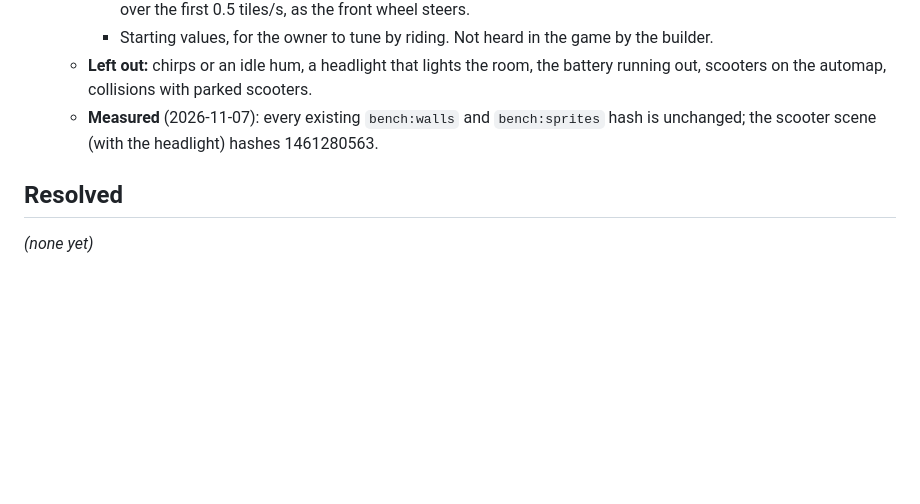
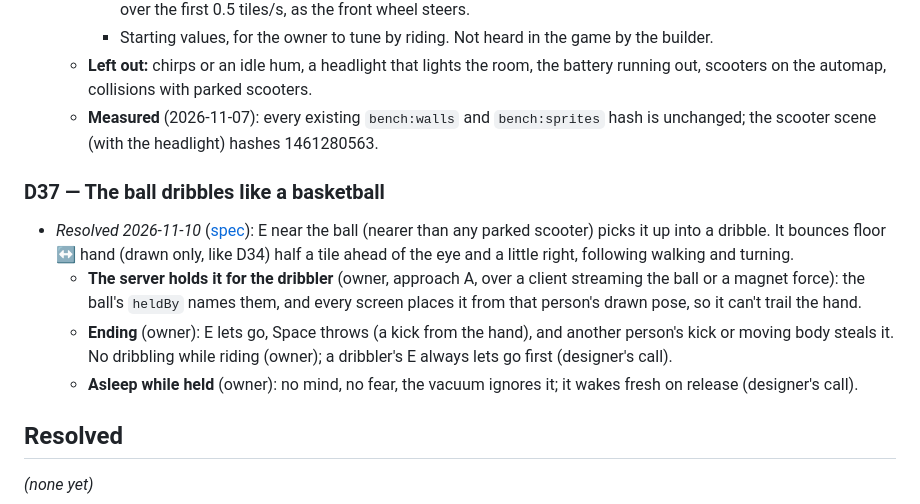
Before and after one commit to pyldin601/zoom3d, a Markdown page: docs/open-decisions.md, the part around the change. Rendered like a GitHub page; blank space fills up the shorter version.

Commit message:
Design the basketball dribble (D37)
Co-Authored-By: Claude Opus 5.5 <noreply@anthropic.com>

```diff
--- a/docs/open-decisions.md
+++ b/docs/open-decisions.md
@@ -1039,5 +1039,15 @@ Format: **ID — question** · options · recommendation. Move to *Resolved* wit
   - **Measured** (2026-11-07): every existing `bench:walls` and `bench:sprites` hash is unchanged; the scooter scene
     (with the headlight) hashes 1461280563.
 
+### D37 — The ball dribbles like a basketball
+- *Resolved 2026-11-10* ([spec](superpowers/specs/2026-11-10-ball-dribble-design.md)): E near the ball (nearer than any
+  parked scooter) picks it up into a dribble. It bounces floor ↔ hand (drawn only, like D34) half a tile ahead of the
+  eye and a little right, following walking and turning.
+  - **The server holds it for the dribbler** (owner, approach A, over a client streaming the ball or a magnet force):
+    the ball's `heldBy` names them, and every screen places it from that person's drawn pose, so it can't trail the hand.
+  - **Ending** (owner): E lets go, Space throws (a kick from the hand), and another person's kick or moving body steals
+    it. No dribbling while riding (owner); a dribbler's E always lets go first (designer's call).
+  - **Asleep while held** (owner): no mind, no fear, the vacuum ignores it; it wakes fresh on release (designer's call).
+
 ## Resolved
 _(none yet)_
```
Also changed, not shown: 1 other file.
